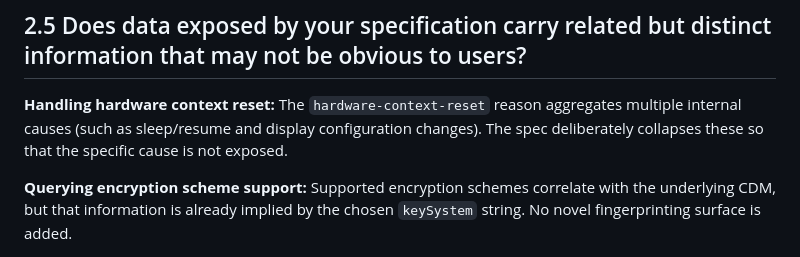
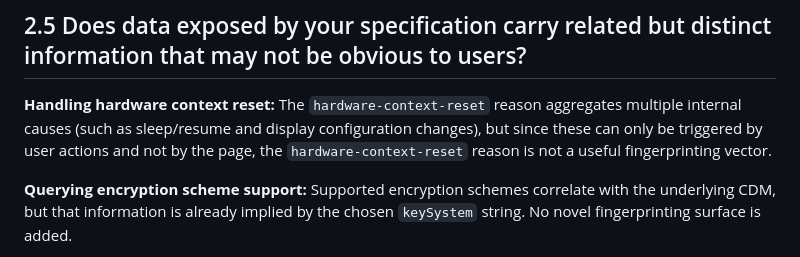
Before and after one commit to w3c/encrypted-media, a Markdown page: security-privacy-questionnaire.md, the part around the change. Rendered like a GitHub page.

Commit message:
Refine 2.5 answer for hardware-context-reset

```diff
--- a/security-privacy-questionnaire.md
+++ b/security-privacy-questionnaire.md
@@ -36,7 +36,7 @@ Questionnaire: https://www.w3.org/TR/2025/NOTE-security-privacy-questionnaire-20
 
 ## 2.5 Does data exposed by your specification carry related but distinct information that may not be obvious to users?
 
-**Handling hardware context reset:** The `hardware-context-reset` reason aggregates multiple internal causes (such as sleep/resume and display configuration changes). The spec deliberately collapses these so that the specific cause is not exposed.
+**Handling hardware context reset:** The `hardware-context-reset` reason aggregates multiple internal causes (such as sleep/resume and display configuration changes), but since these can only be triggered by user actions and not by the page, the `hardware-context-reset` reason is not a useful fingerprinting vector.
 
 **Querying encryption scheme support:** Supported encryption schemes correlate with the underlying CDM, but that information is already implied by the chosen `keySystem` string. No novel fingerprinting surface is added.
 
```
